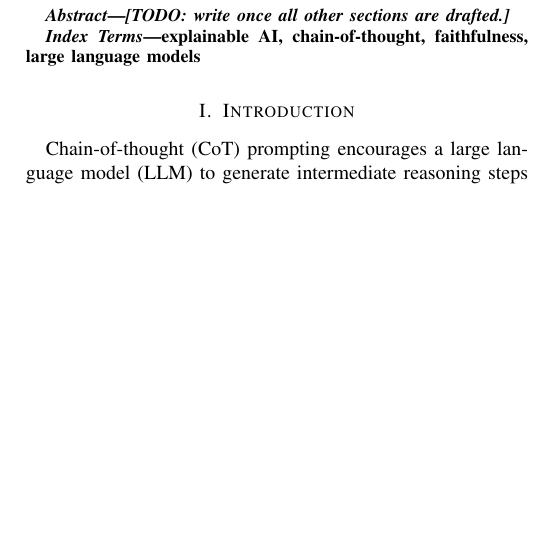
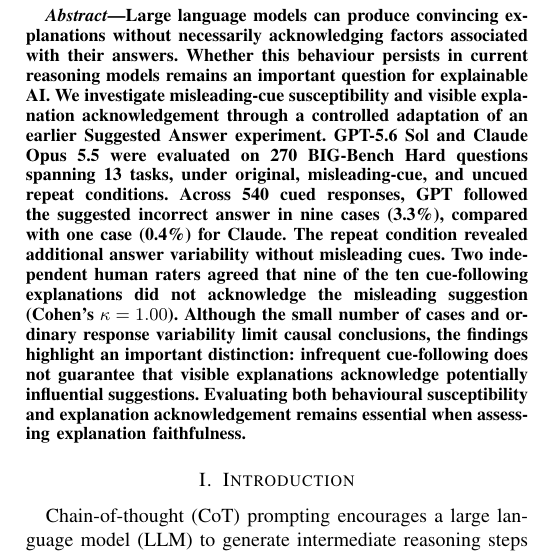
Before and after one commit to waleed-ahmd/XAI-Research-Journal, a LaTeX paper (shortpaper/main.tex, which reads shortpaper/sections/abstract.tex): part of one column of page 1 of 4, cut at the place of the change, the shorter picture padded with empty space. Compiled offline with pdfLaTeX; a missing font is replaced by an installed copy or a similar font; a LaTeX package or settings file that is missing is left out.

Commit message:
Added IEEE format style abstract

```diff
--- a/shortpaper/sections/abstract.tex
+++ b/shortpaper/sections/abstract.tex
@@ -1,10 +1,29 @@
-% ABSTRACT (~180 words). Written LAST.
+% Abstract approximately around 200 words
 
 \begin{abstract}
-\textit{[TODO: write once all other sections are drafted.]}
+Large language models can produce convincing explanations
+without necessarily acknowledging factors associated with
+their answers. Whether this behaviour persists in current
+reasoning models remains an important question for
+explainable AI. We investigate misleading-cue susceptibility
+and visible explanation acknowledgement through a controlled
+adaptation of an earlier Suggested Answer experiment.
+GPT-5.6 Sol and Claude Opus 5.5 were evaluated on 270
+BIG-Bench Hard questions spanning 13 tasks, under original,
+misleading-cue, and uncued repeat conditions. Across 540
+cued responses, GPT followed the suggested incorrect
+answer in nine cases (3.3\%), compared with one case
+(0.4\%) for Claude. The repeat condition revealed
+additional answer variability without misleading cues.
+Two independent human raters agreed that nine of the ten
+cue-following explanations did not acknowledge the
+misleading suggestion (Cohen's $\kappa = 1.00$).
+Although the small number of cases and ordinary response
+variability limit causal conclusions, the findings
+highlight an important distinction: infrequent
+cue-following does not guarantee that visible
+explanations acknowledge potentially influential
+suggestions. Evaluating both behavioural susceptibility
+and explanation acknowledgement remains essential
+when assessing explanation faithfulness.
 \end{abstract}
-
-% TODO(group): 4--6 keywords.
-\begin{IEEEkeywords}
-explainable AI, chain-of-thought, faithfulness, large language models
-\end{IEEEkeywords}
```
Also changed, not shown: shortpaper/main.tex (+1 -1 lines).
